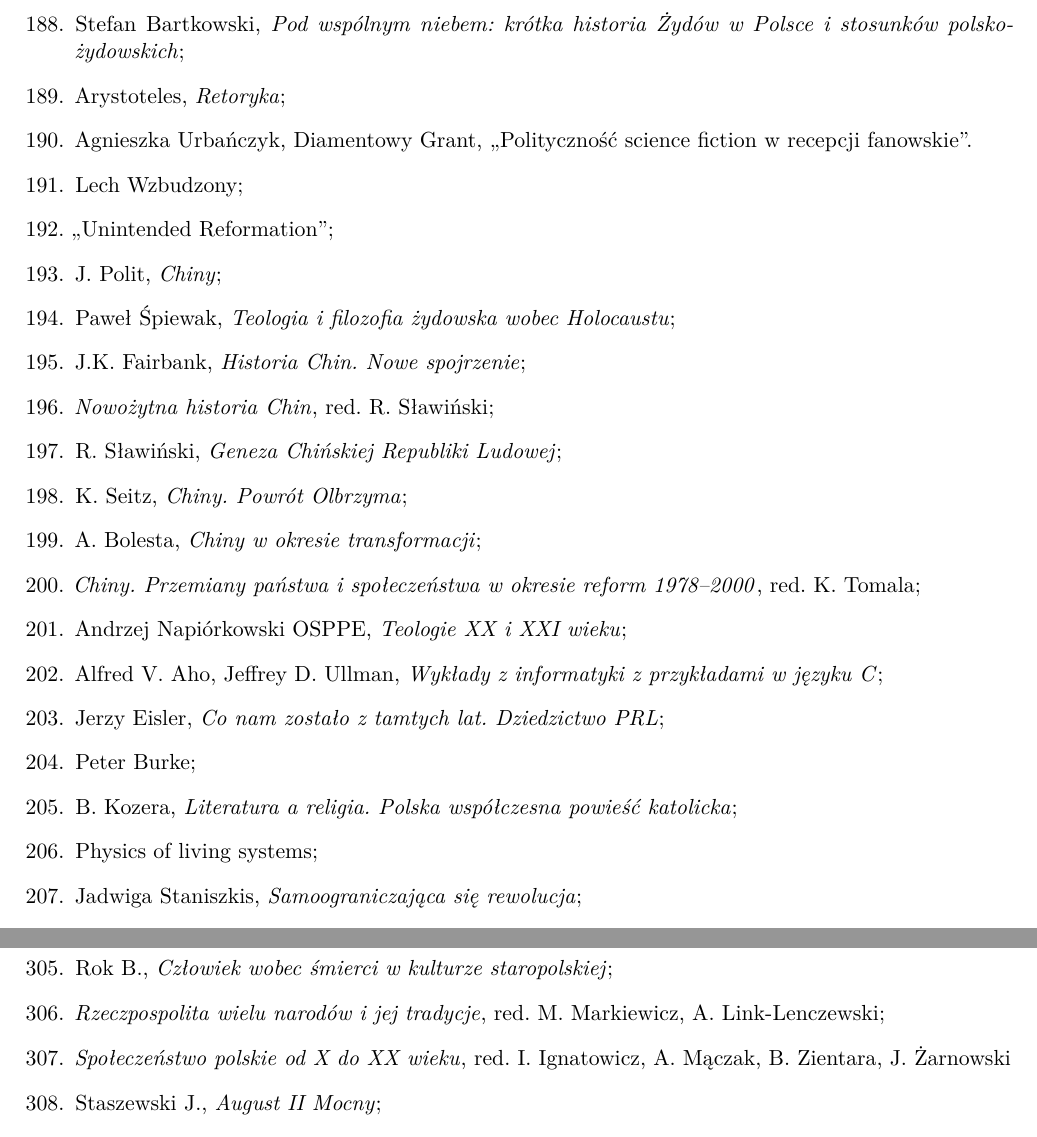
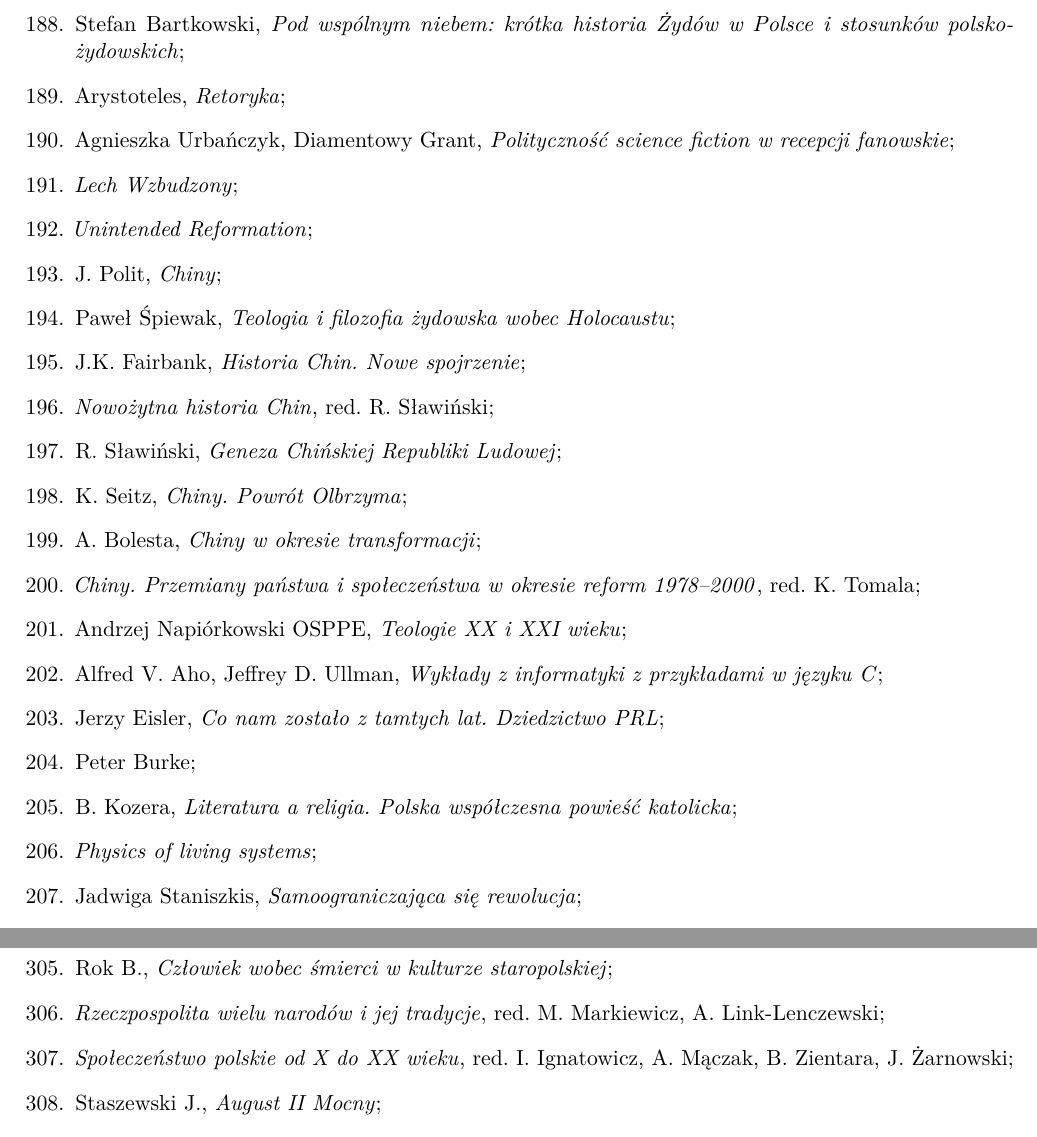
Before and after one commit to KZiemian/Various-things-that-I-test, a LaTeX document (Pozycje-do-przeczytania.tex): two parts of pages 14 and 18 of 23, joined at a grey line, cut so that both start at the same text. Compiled offline with pdfLaTeX; a LaTeX package or settings file that is missing is left out.

Commit message:
Porządki 3

```diff
--- a/Pozycje-do-przeczytania.tex
+++ b/Pozycje-do-przeczytania.tex
@@ -1051,176 +1051,296 @@ na uchodźstwie, A Franz Joseph ożył.
 
 \item Arystoteles, \emph{Retoryka};
 
-\item Agnieszka Urbańczyk, Diamentowy Grant, ,,Polityczność science
-  fiction w recepcji fanowskie''.
-\item Lech Wzbudzony;
-\item ,,Unintended Reformation'';
+\item Agnieszka Urbańczyk, Diamentowy Grant, \emph{Polityczność science
+  fiction w recepcji fanowskie};
+
+\item \emph{Lech Wzbudzony};
+
+\item \emph{Unintended Reformation};
+
 \item J. Polit, \emph{Chiny};
+
 \item Paweł Śpiewak, \emph{Teologia i~filozofia żydowska wobec
     Holocaustu};
+
 \item J.K. Fairbank, \emph{Historia Chin. Nowe spojrzenie};
+
 \item \emph{Nowożytna historia Chin}, red. R. Sławiński;
+
 \item R. Sławiński, \emph{Geneza Chińskiej Republiki Ludowej};
+
 \item K. Seitz, \emph{Chiny. Powrót Olbrzyma};
+
 \item A. Bolesta, \emph{Chiny w okresie transformacji};
+
 \item \emph{Chiny. Przemiany państwa i społeczeństwa w okresie reform
     1978--2000}, red. K. Tomala;
+
 \item Andrzej Napiórkowski OSPPE, \emph{Teologie XX i~XXI wieku};
+
 \item Alfred V.~Aho, Jeffrey D.~Ullman, \emph{Wykłady z~informatyki
     z~przykładami w~języku~C};
+
 \item Jerzy Eisler, \emph{Co nam zostało z tamtych lat. Dziedzictwo
     PRL};
+
 \item Peter Burke;
+
 \item B. Kozera, \emph{Literatura a~religia. Polska współczesna
     powieść katolicka};
-\item Physics of living systems;
+
+\item \emph{Physics of living systems};
+
 \item Jadwiga Staniszkis, \emph{Samoograniczająca~się rewolucja};
+
 \item Jadwiga Staniszkis, \emph{Postkomunizm. Próba opisu};
+
 \item Z. Wójcik, \emph{Dzikie Pola w~ogniu. O~Kozaczyźnie w~dawnej
     Rzeczypospolitej};
+
 \item Jan Kofman, Wojciech Roszkowski, \emph{Transformacja
     i~postkomunizm};
+
 \item M. Gołaszewska, \emph{Estetyka współczesna};
+
 \item E. Badinter, \emph{XY --~tożsamość mężczyzny};
+
 \item R. Bly, \emph{Żelazny Jan. Rzecz o~mężczyznach};
+
 \item Z. Wójcik, \emph{Wojny kozackie w dawnej Polsce};
+
 \item Z. Wójcik, \emph{Dzieje Rosji: 1533-1801};
+
 \item Vigarello Georges, \emph{Historia gwałtu};
+
 \item Tannahill Reay, \emph{Historia kuchni};
+
 \item Éliphas Lévi, \emph{Historia magii};
+
 \item Meyer Michel (red.), \emph{Historia retoryki od Greków do dziś};
+
 \item Simmel Georg, \emph{Filozofia pieniądza};
+
 \item Dahl Robert, \emph{Demokracja i~jej krytycy};
+
 \item Z. Wojcik, \emph{Jan Sobieski: 1629-1696};
+
 \item Z. Wójcik, \emph{Jan III Sobieski};
+
 \item Ariès Philippe, \emph{Historia dzieciństwa. Dziecko i rodzina w
     czasach ancien régime’u};
+
 \item Bataille Georges, \emph{Historia erotyzmu};
+
 \item Vigarello Georges, \emph{Historia otyłości};
+
 \item Flandrin Jean-Louis, \emph{Historia rodziny};
+
 \item Z. Wójcik, \emph{Jan Kazimierz Waza};
+
 \item Z. Wójcik, \emph{Józef Piłsudski 1867-1935};
+
 \item \emph{Legendy uświęcone. Twórczość J. R. R. Tolkiena a
     chrześcijaństwo};
+
 \item Stefan Bratkowski, \emph{Nieco inna historia cywilizacji: dzieje
     banków, bankierów i obrotu pieniężnego};
+
 \item Izrael Szahad, \emph{Żydowskie dzieje i religia; Żydzi i goje –
     XXX wieków historii};
+
 \item Izrael Szahak, \emph{Tel Awiw za zamkniętymi drzwiami};
+
 \item Andrzej Żbikowski, \emph{Ideologia antysemicka w~Polsce
     1848-1918};
+
 \item Władysław Bruliński, \emph{Antykościół};
+
 \item Władysław Bruliński, \emph{Co to jest marksizm?};
+
 \item Władysław Bruliński, \emph{Czerwone palmy historii};
+
 \item Władysław Bruliński, \emph{Dokąd idziesz Polsko?};
+
 \item \emph{Żydzi i judaizm we współczesnych badaniach polskich};
+
 \item Artur Eisenbach, \emph{Emancypacja Żydów na ziemiach polskich
     1785-1870 na tle europejskim};
+
 \item Artur Eisenbach, \emph{Z dziejów ludności żydowskiej w Polsce w
     XVIII i XIX w.};
+
 \item Artur Eisenbach, \emph{Kwestia równouprawnienia Żydów w
     Królestwie Polskim};
+
 \item Marian Fuks, \emph{Humor Żydów polskich (do 1939 r.)};
+
 \item Marian Fuks, \emph{Żydzi w Polsce – Dawniej i dziś};
+
 \item Marian Fuks, \emph{Prasa żydowska w Warszawie 1823-1939};
+
 \item Marian Fuks, \emph{Z dziejów wielkiej katastrofy narodu
     żydowskiego};
+
 \item August Grabski, \emph{Studia z dziejów i kultury Żydów w Polsce
     po 1945 r.};
+
 \item Robert Fabbri, \emph{Wespazjan, trybun Rzymu};
+
 \item Michael Hesemann, \emph{Kłamstwa Hitlera};
+
 \item David Hockney, \emph{Wiedza tajemna. Sekrety technik malarskich
     Dawnych Mistrzów};
+
 \item Anna Magdalena Mandrela, \emph{Tomizm Garrigou-Lagrange’a wobec
     wizji filozoficznej Teilharda de Chardin};
+
 \item Leonie Swann, \emph{Powiększ Sprawiedliwość owiec. Filozoficzna
     powieść kryminalna};
+
 \item Antoine de Saint-Exupéry, \emph{Twierdza};
+
 \item Umberto Eco, \emph{Historia brzydoty};
+
 \item Brian Reynolds Myers, \emph{Najczystsza rasa: Propaganda Korei
     Północnej};
+
 \item Tomasz Strzyżewski, \emph{Wielka księga cenzury PRL w
     dokumentach};
+
 \item Orlando Figes, \emph{Tragedia narodu. Rewolucja rosyjska
     1891-1924};
+
 \item Jon Savage, \emph{Teenage: The Creation of Youth Culture};
+
 \item Lawrence Weschler, \emph{Mr. Wilson's Cabinet of Wonder: Pronged
     Ants, Horned Humans, Mice on Toast, and Other Marvels of Jurassic
     Technology};
+
 \item Christophe Galfard, \emph{Wszechświat w twojej dłoni};
+
 \item Swietłana Aleksijewicz, \emph{Cynkowi chłopcy};
+
 \item Aleksander Hertz, \emph{Amerykańskie stronnictwa polityczne};
+
 \item Aleksander Hertz, \emph{Żydzi w kulturze polskiej};
+
 \item Aleksander Hertz, \emph{Wyznania starego człowieka};
+
 \item Maurycy Horn, \emph{Żydowskie bractwa rzemieślnicze na ziemiach
     polskich, litewskich, białoruskich i ukraińskich w latach
     1613-1850};
+
 \item Maurycy Horn, \emph{Walka chłopów czerwonoruskich z wyzyskiem
     feudalnym w latach 1600-1643};
+
 \item Adam Kaźmierczyk, \emph{Sejmy i sejmiki szlacheckie wobec Żydów
     w II połowie XVII wieku};
+
 \item Adam Kaźmierczyk, \emph{Żydzi w dobrach prywatnych. W świetle
     sądowniczej i administracyjnej praktyki dóbr magnackich w wiekach
     XVI-XVIII};
+
 \item Krystyna Kersten, \emph{Polacy-Żydzi-Komunizm. Anatomia półprawd
     1939-1968};
+
 \item Krystyna Kersten, \emph{Pogrom Żydów w Kielcach 4 lipca 1946
     r.};
+
 \item Andrzej Sulima Kamiński, \emph{Historia Rzeczypospolitej Wielu
     Narodów 1505-1795. Obywatele, ich państwa, społeczeństwo,
     kultura};
+
 \item Cynarski S., \emph{Zygmunt August};
+
 \item Cyra A., \emph{Rotmistrz Pilecki. Ochotnik do Auschwitz};
+
 \item Cywiński B., \emph{Rodowody niepokornych};
+
 \item \emph{Czy ktoś przebije ten mur? Sprawa Pyjasa};
+
 \item Dudek A., Zblewski Z., \emph{Utopia nad Wisłą. Historia
     Peerelu};
+
 \item Czapliński W., \emph{Władysław IV i jego czasy};
+
 \item Dybiec J., \emph{Nie tylko szablą. Nauka i kultura polska w
     walce o~utrzymanie tożsamości narodowej 1795--1918};
+
 \item Eisler J., \emph{Zarys dziejów politycznych Polski 1944--1989};
+
 \item Grzybowski S., \emph{Henryk Walezy};
+
 \item Ignatowicz I., \emph{Społeczeństwo polskie 1864--1914};
+
 \item \emph{Inteligencja polska XIX i XX wieku. Studia}, red. R.
   Czapulis-Rastenis, t.1-6;
+
 \item Jedynak B., \emph{Obyczaje domu polskiego w~czasach niewoli
     1795--1918};
+
 \item Kaczmarczyk J., \emph{Bohdan Chmielnicki};
+
 \item Kawalec K., \emph{Roman Dmowski};
+
 \item \emph{Kobieta i kultura życia codziennego. Wiek XIX i XX. Zbiór
     studiów}, red. A. Żarnowska, A. Szwarc;
+
 \item \emph{Kobieta i społeczeństwo na ziemiach polskich w XIX wieku,
     zbiór studiów}, red. A. Żarnowska, A. Szwarc;
+
 \item Konopczyński W., \emph{Dzieje Polski nowożytnej};
+
 \item Kowecka E., \emph{W salonie i w kuchni. Opowieść o kulturze
     materialnej pałaców i dworów polskich w XIX wieku};
+
 \item Krawczak T., \emph{W szlacheckim zaścianku};
+
 \item Kuchowicz Z., \emph{Miłość staropolska};
+
 \item Kuchowicz Z., \emph{Obyczaje staropolskie XVII-XVIII w.};
+
 \item Litak S., \emph{Od reformacji do Oświecenia. Kościół katolicki
     w~Polsce nowożytnej};
+
 \item Mączak A., \emph{Klientela. Nieformalne systemy władzy w Polsce
     Europie XVI-XVIII w.};
+
 \item Łuczak C., \emph{Polska i Polacy w drugiej wojnie światowej};
+
 \item Molenda J., \emph{Chłopi. Naród. Niepodległość. Kształtowanie
     się postaw narodowych i~obywatelskich chłopów w~Galicji
-    i~Królestwie polskim w~przededniu odrodzenia Polski}
+    i~Królestwie polskim w~przededniu odrodzenia Polski};
+
 \item Możdżyńska-Nawotka M., \emph{O~modach i~strojach};
+
 \item \emph{Obyczaje w Polsce. Od średniowiecza do czasów
     współczesnych};
+
 \item Olszewski D., \emph{Polska kultura religijna na przełomie XIX
     i~XX wieku};
+
 \item Olszewski H., \emph{O skutecznym rad sposobie};
+
 \item \emph{Polska XVII wieku. Państwo, społeczeństwo, kultura}, red.
   J. Tazbir;
+
 \item Paczkowski A., \emph{Pół wieku dziejów Polski, 1939--1989};
+
 \item \emph{Polska na przestrzeni wieków}, red. J. Tazbir;
+
 \item Przyboś A., \emph{Michał Korybut Wiśniowiecki 1640-1673};
+
 \item Rok B., \emph{Człowiek wobec śmierci w kulturze staropolskiej};
+
 \item \emph{Rzeczpospolita wielu narodów i jej tradycje}, red. M.
   Markiewicz, A. Link-Lenczewski;
+
 \item \emph{Społeczeństwo polskie od X do XX wieku}, red. I.
-  Ignatowicz, A. Mączak, B. Zientara, J. Żarnowski
+  Ignatowicz, A. Mączak, B. Zientara, J. Żarnowski;
+
 \item Staszewski J., \emph{August II Mocny};
+
 \item Staszewski J., \emph{August III Sas};
+
 \item Suleja W., \emph{Józef Piłsudski};
@@ -1228,37 +1350,60 @@ na uchodźstwie, A Franz Joseph ożył.
 \item Topolski J., \emph{Polska w czasach nowożytnych. Od europejskiej
     potęgi do utraty niepodległości};
+
 \item Terlecki R., \emph{Miecz i tarcza komunizmu. Historia aparatu
     bezpieczeństwa 1944--1990};
+
 \item \emph{Tradycje polityczne dawnej Polski}, red. A.
   Sucheni-Grabowska, A. Dybowska;
+
 \item Wandycz P., \emph{Pod zaborami. Ziemie Rzeczypospolitej w latach
     1795--1918};
+
 \item Wisner H., \emph{Władysław IV Waza};
+
 \item Wisner H., \emph{Zygmunt III Waza};
+
 \item Zielińska Z., \emph{Ostatnie lata Pierwszej Rzeczypospolitej};
+
 \item Zblewski Z, \emph{Abecadło Peerelu};
+
 \item Zienkowska K., \emph{Stanisław August Poniatowski};
+
 \item Zdrada J., \emph{Historia Polski 1795--1914};
+
 \item Żarnowski, J., \emph{Polska 1918--1939. Praca, technika,
     społeczeństwo};
+
 \item Ziejka F., \emph{Złota legenda chłopów polskich};
+
 \item Żołądź D., \emph{Ideały edukacyjne doby staropolskiej. Stanowe
     modele i potrzeby edukacyjne szesnastego i siedemnastego wieku};
+
 \item R. Wapiński, \emph{Historia polskiej myśli politycznej XIX
     i~XX~wieku};
+
 \item R.R. Ludwikowski, \emph{Historia polskiej myśli politycznej};
+
 \item W. Bernacki, \emph{Liberalizm polski};
+
 \item B. Szlachta, \emph{Z dziejów polskiego konserwatyzmu};
+
 \item M. Śliwa, \emph{Polska myśl socjalistyczna 1892--1948};
+
 \item Z. Ogonowski, \emph{Filozofia polityczna w~Polsce XVII w.
     i~tradycje demokracji europejskiej};
+
 \item S. Tarnowski, \emph{Pisarze polityczni XVI wieku};
+
 \item S. Tarnowski, \emph{Historia literatury polskiej, t.2};
+
 \item W. Konopczyński, \emph{Polscy pisarze polityczni XVIII w.};
+
 \item H. Olszewski, \emph{Doktryny prawno-ustrojowe czasów saskich};
 \item K. Waliszewski, \emph{Potoccy i Czartoryscy, walka stronnictw i
     programów politycznych przed upadkiem Rzeczypospolitej
     1734--1763};
+
 \item Red. Tomasz Dołęgowski, \emph{Przewodnik po moralnym
     kapitalizmie};
 \item Besala J., \emph{Stefan Batory};
```
Also changed, not shown: Pozycje-do-przeczytania.tex (4 more changed lines).
